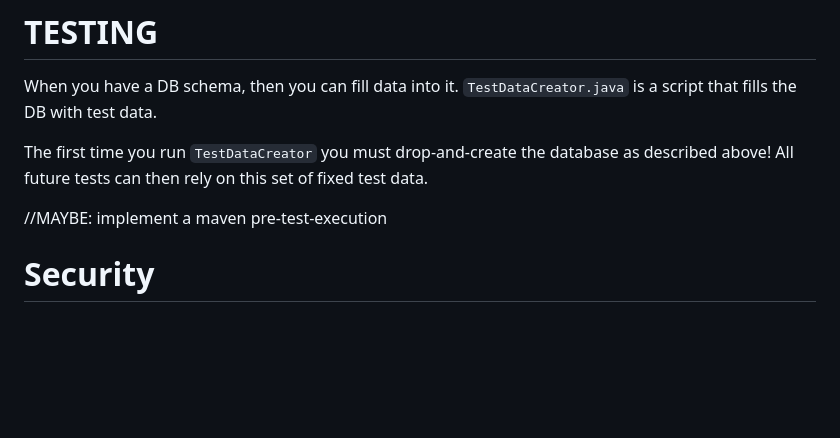
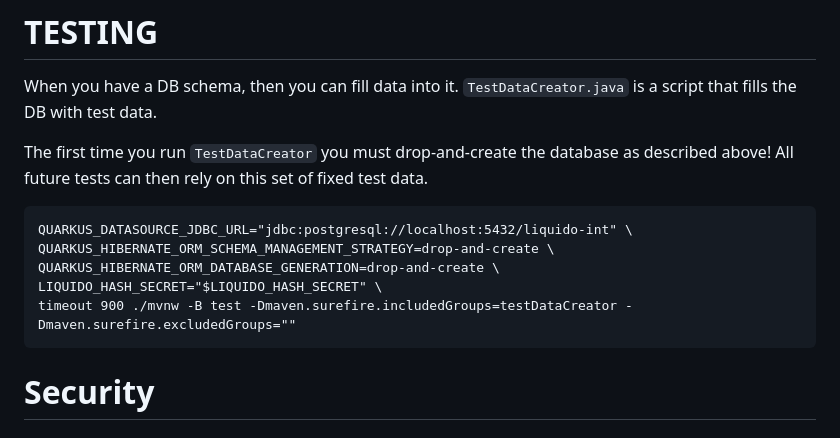
Before and after one commit to Doogiemuc/liquido-backend-quarkus, a Markdown page: docs/README-tech.md, the part around the change. Drawn GitHub-style; blank space fills up the shorter version.

Commit message:
Added code example how to reseed test DB

```diff
--- a/docs/README-tech.md
+++ b/docs/README-tech.md
@@ -45,7 +45,11 @@ fills the DB with test data.
 The first time you run `TestDataCreator` you must drop-and-create the database as described above! All
 future tests can then rely on this set of fixed test data.
 
-//MAYBE: implement a maven pre-test-execution
+    QUARKUS_DATASOURCE_JDBC_URL="jdbc:postgresql://localhost:5432/liquido-int" \
+    QUARKUS_HIBERNATE_ORM_SCHEMA_MANAGEMENT_STRATEGY=drop-and-create \
+    QUARKUS_HIBERNATE_ORM_DATABASE_GENERATION=drop-and-create \
+    LIQUIDO_HASH_SECRET="$LIQUIDO_HASH_SECRET" \
+    timeout 900 ./mvnw -B test -Dmaven.surefire.includedGroups=testDataCreator -Dmaven.surefire.excludedGroups=""
 
 # Security
 
```
